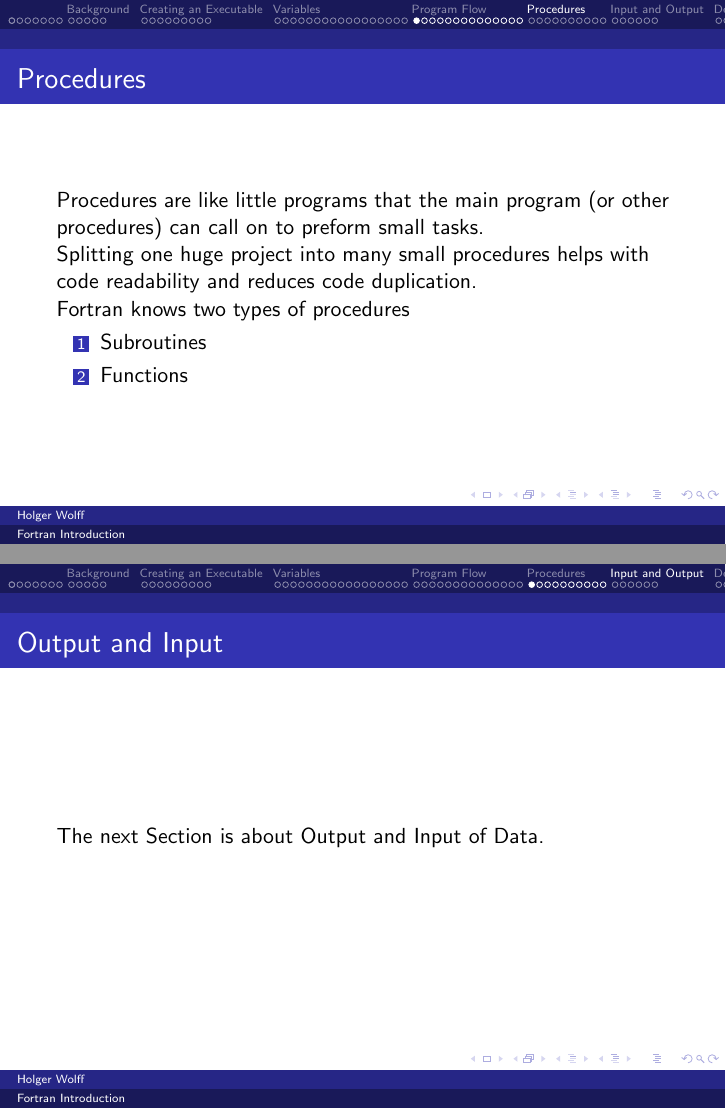
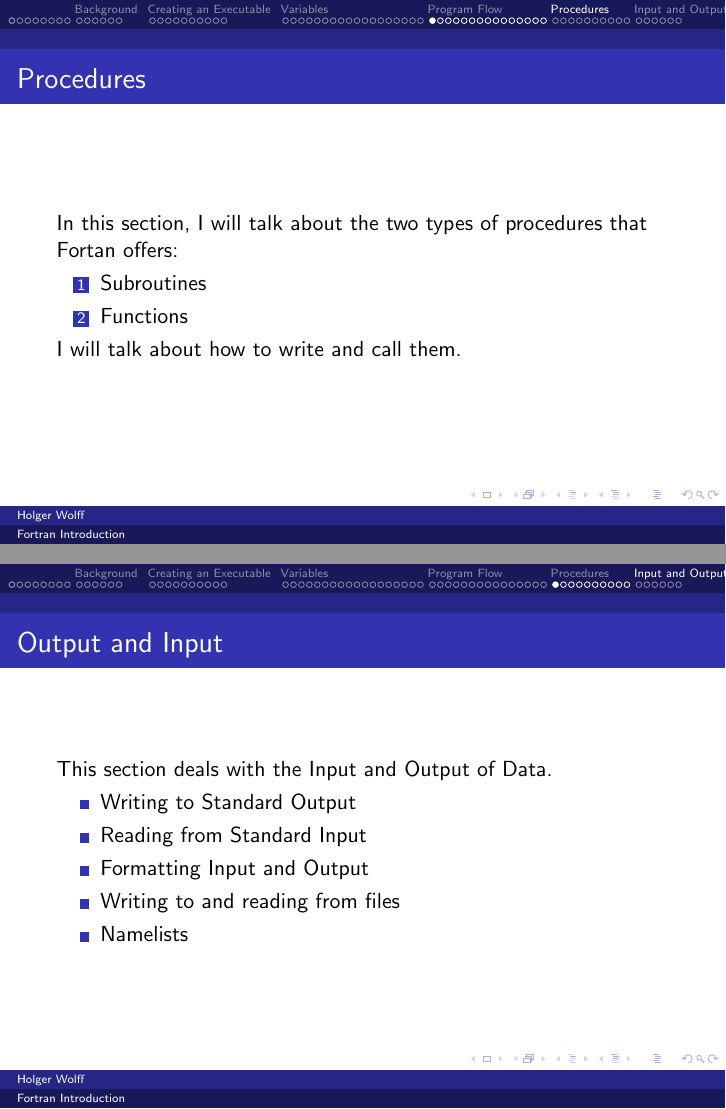
Before and after one commit to coecms/fortran_introduction, LaTeX slides (beamer/master.tex, which reads beamer/executable.tex, beamer/inout.tex, beamer/procedures.tex): pages 41 and 55 of 72 before the commit and pages 45 and 60 of 77 after it, joined at a grey line. Compiled offline with pdfLaTeX.

Commit message:
added opening frames to all sections

```diff
--- a/beamer/executable.tex
+++ b/beamer/executable.tex
@@ -0,0 +1,4 @@
+\begin{frame}
+  \frametitle{Creating an Executable}
+
+  In this brief section, I will talk about
--- a/beamer/inout.tex
+++ b/beamer/inout.tex
@@ -1,7 +1,15 @@
 \begin{frame}[fragile]
   \frametitle{Output and Input}
 
-  The next Section is about Output and Input of Data.
+  This section deals with the Input and Output of Data.
+
+  \begin{itemize}
+    \item Writing to Standard Output
+    \item Reading from Standard Input
+    \item Formatting Input and Output
+    \item Writing to and reading from files
+    \item Namelists
+  \end{itemize}
 
 \end{frame}
 
--- a/beamer/procedures.tex
+++ b/beamer/procedures.tex
@@ -1,20 +1,28 @@
-
 \begin{frame}[fragile]
   \frametitle{Procedures}
 
-  Procedures are like little programs that the
-  main program (or other procedures) can call on
-  to preform small tasks.
-
-  Splitting one huge project into many small procedures
-  helps with code readability and reduces code duplication.
-
-  Fortran knows two types of procedures
+  In this section, I will talk about the two types of procedures
+  that Fortan offers:
 
   \begin{enumerate}
     \item Subroutines
     \item Functions
   \end{enumerate}
+
+  I will talk about how to write and call them.
+
+\end{frame}
+
+\begin{frame}[fragile]
+  \frametitle{Motivation for Procedures}
+
+  Procedures help by
+
+  \begin{itemize}
+    \item Separating Code into smaller, easier to understand chunks.
+    \item Improving Code Re-Usability.
+    \item Allowing for independent testing of Code
+  \end{itemize}
 
 \end{frame}
 
--- a/beamer/statements.tex
+++ b/beamer/statements.tex
@@ -0,0 +1,3 @@
+\begin{frame}
+  \frametitle{Basic Statements}
+  In this section, I will explain
--- a/beamer/variables.tex
+++ b/beamer/variables.tex
@@ -0,0 +1,3 @@
+\begin{frame}
+  \frametitle{Variables}
+  In this section, I will introduce
```
Also changed, not shown: beamer/background.tex (+10 -0 lines), beamer/executable.tex (8 more changed lines), beamer/statements.tex (8 more changed lines), beamer/variables.tex (93 more changed lines).
